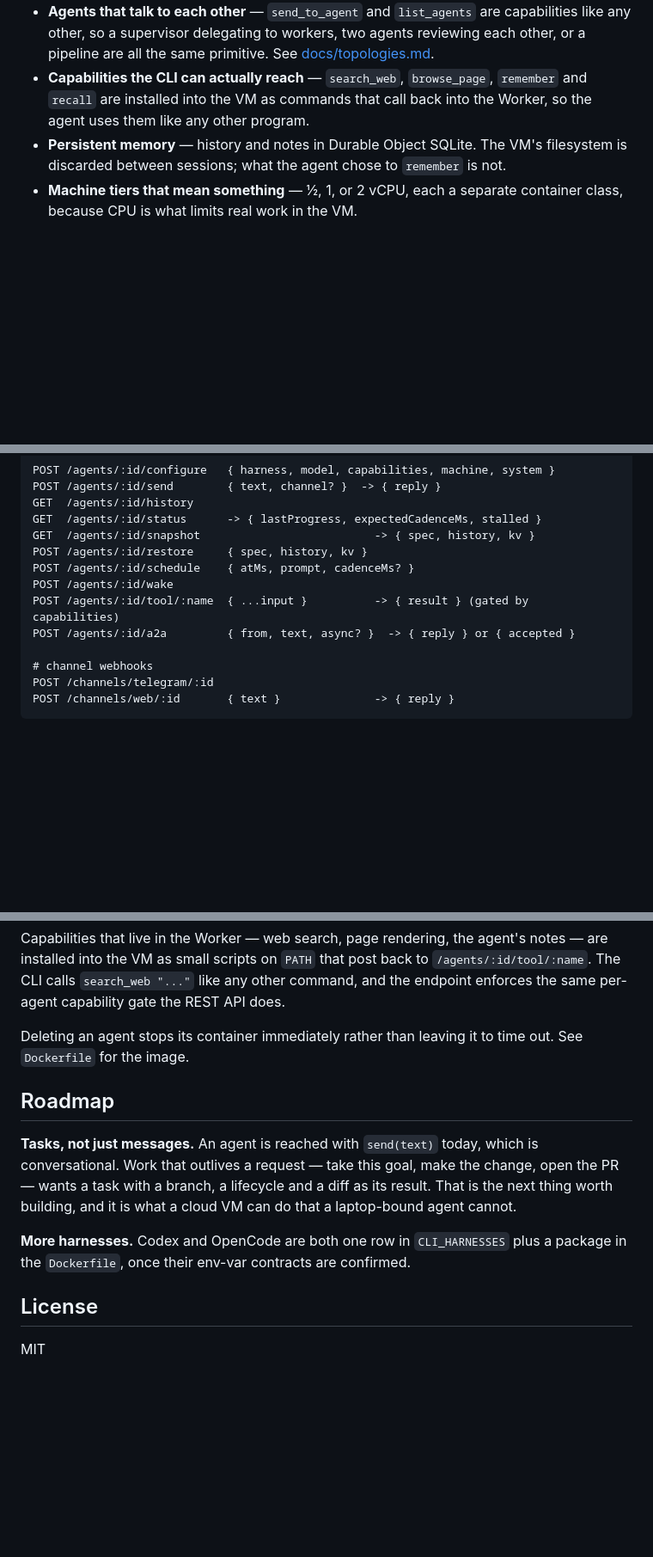
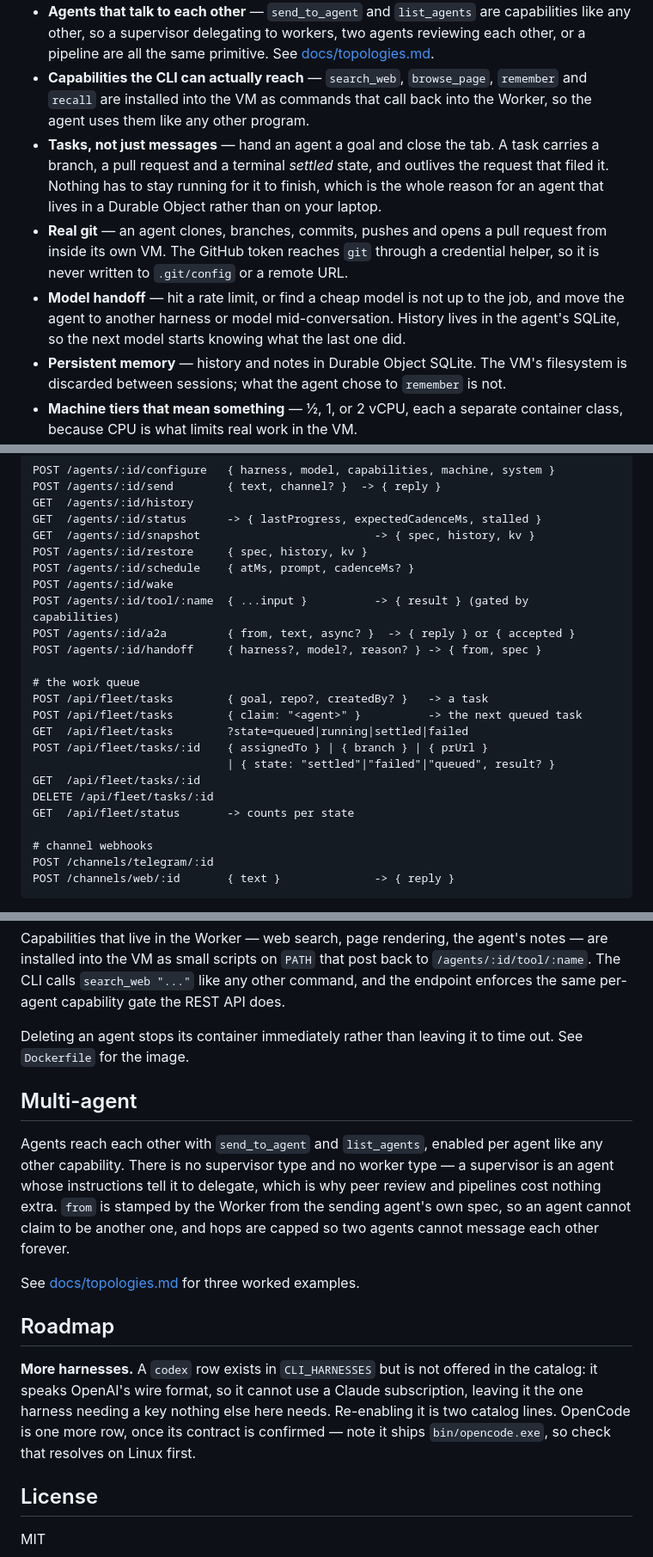
Before and after one commit to shashank-100/agentinstance, a Markdown page: README.md, 3 parts joined by grey strips. Shown at 86% size. Rendered like a GitHub page; blank space fills up the shorter version.

Commit message:
Document the task board, git workflow, handoff and multi-agent routes
Four features shipped without reaching the README: handoff and git_repo
appeared in it zero times, so nothing told a reader they existed. The fleet
routes were undocumented too, which made the board the only way to reach the
queue.

The roadmap said an OpenAI-compatible harness was the next thing to build.
Two exist now, so it says what is actually left: codex is written but not
offered, because it cannot use a Claude subscription and would be the one
harness needing a key nothing else here needs.

Co-Authored-By: Claude Opus 5 <noreply@anthropic.com>

```diff
--- a/README.md
+++ b/README.md
@@ -55,6 +56,18 @@ with SQLite storage — one coordination atom, strongly consistent, always recov
 - **Capabilities the CLI can actually reach** — `search_web`, `browse_page`,
   `remember` and `recall` are installed into the VM as commands that call back
   into the Worker, so the agent uses them like any other program.
+- **Tasks, not just messages** — hand an agent a goal and close the tab. A task
+  carries a branch, a pull request and a terminal *settled* state, and outlives
+  the request that filed it. Nothing has to stay running for it to finish,
+  which is the whole reason for an agent that lives in a Durable Object rather
+  than on your laptop.
+- **Real git** — an agent clones, branches, commits, pushes and opens a pull
+  request from inside its own VM. The GitHub token reaches `git` through a
+  credential helper, so it is never written to `.git/config` or a remote URL.
+- **Model handoff** — hit a rate limit, or find a cheap model is not up to the
+  job, and move the agent to another harness or model mid-conversation. History
+  lives in the agent's SQLite, so the next model starts knowing what the last
+  one did.
 - **Persistent memory** — history and notes in Durable Object SQLite. The VM's
   filesystem is discarded between sessions; what the agent chose to `remember`
   is not.
@@ -93,6 +106,17 @@ POST /agents/:id/schedule    { atMs, prompt, cadenceMs? }
 POST /agents/:id/wake
 POST /agents/:id/tool/:name  { ...input }          -> { result } (gated by capabilities)
 POST /agents/:id/a2a         { from, text, async? }  -> { reply } or { accepted }
+POST /agents/:id/handoff     { harness?, model?, reason? } -> { from, spec }
+
+# the work queue
+POST /api/fleet/tasks        { goal, repo?, createdBy? }   -> a task
+POST /api/fleet/tasks        { claim: "<agent>" }          -> the next queued task
+GET  /api/fleet/tasks        ?state=queued|running|settled|failed
+POST /api/fleet/tasks/:id    { assignedTo } | { branch } | { prUrl }
+                             | { state: "settled"|"failed"|"queued", result? }
+GET  /api/fleet/tasks/:id
+DELETE /api/fleet/tasks/:id
+GET  /api/fleet/status       -> counts per state
 
 # channel webhooks
 POST /channels/telegram/:id
@@ -132,16 +156,26 @@ API does.
 Deleting an agent stops its container immediately rather than leaving it to
 time out. See `Dockerfile` for the image.
 
+## Multi-agent
+
+Agents reach each other with `send_to_agent` and `list_agents`, enabled per
+agent like any other capability. There is no supervisor type and no worker
+type — a supervisor is an agent whose instructions tell it to delegate, which
+is why peer review and pipelines cost nothing extra. `from` is stamped by the
+Worker from the sending agent's own spec, so an agent cannot claim to be
+another one, and hops are capped so two agents cannot message each other
+forever.
+
+See [docs/topologies.md](./docs/topologies.md) for three worked examples.
+
 ## Roadmap
 
-**Tasks, not just messages.** An agent is reached with `send(text)` today, which
-is conversational. Work that outlives a request — take this goal, make the
-change, open the PR — wants a task with a branch, a lifecycle and a diff as its
-result. That is the next thing worth building, and it is what a cloud VM can do
-that a laptop-bound agent cannot.
-
-**More harnesses.** Codex and OpenCode are both one row in `CLI_HARNESSES` plus
-a package in the `Dockerfile`, once their env-var contracts are confirmed.
+**More harnesses.** A `codex` row exists in `CLI_HARNESSES` but is not offered
+in the catalog: it speaks OpenAI's wire format, so it cannot use a Claude
+subscription, leaving it the one harness needing a key nothing else here needs.
+Re-enabling it is two catalog lines. OpenCode is one more row, once its
+contract is confirmed — note it ships `bin/opencode.exe`, so check that
+resolves on Linux first.
 
 ## License
 
```
Also changed, not shown: other parts of README.md (+1 -0 lines).
